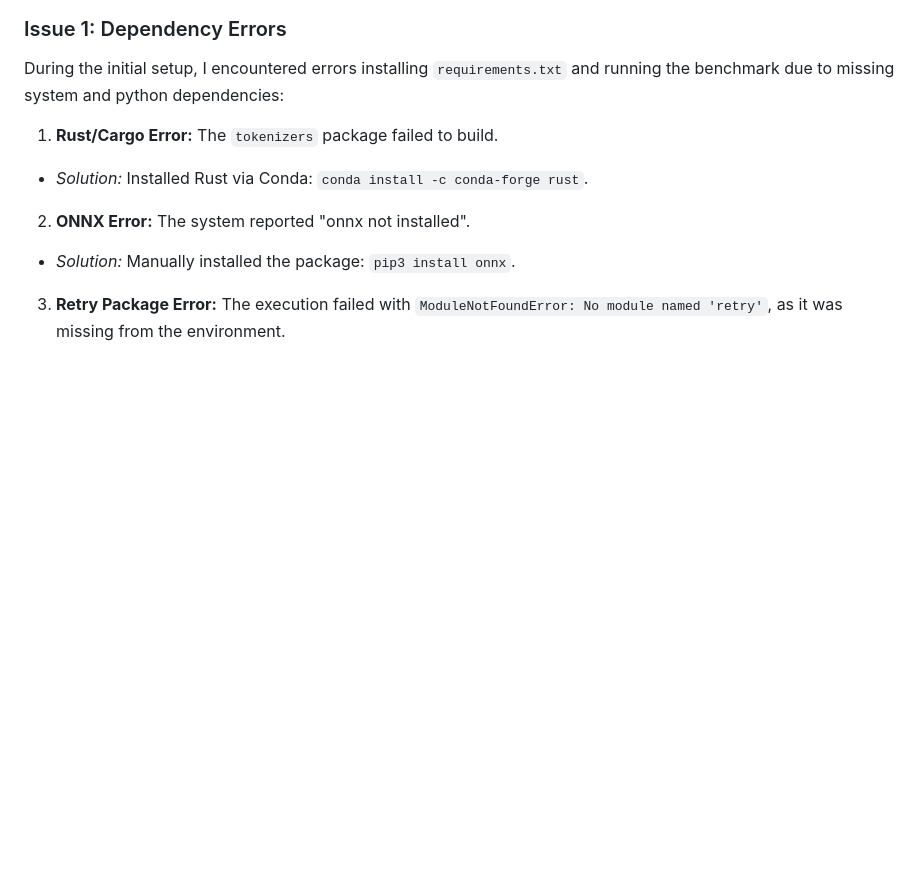
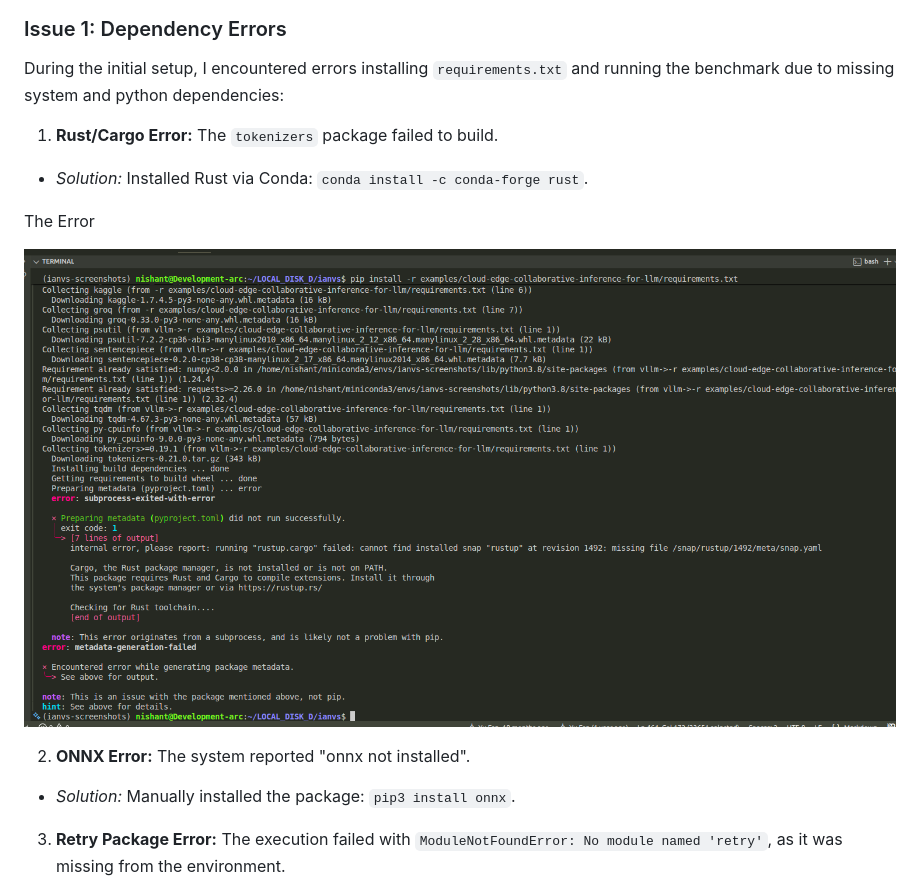
Before and after one commit to NishantSinghhhhh/test, a Markdown page: Runlog.md, the part around the change. Rendered like a GitHub page; pictures changed too: assets/pre-test-rust-error.png (added); blank space fills up the shorter version.

```diff
--- a/Runlog.md
+++ b/Runlog.md
@@ -36,6 +36,9 @@ During the initial setup, I encountered errors installing `requirements.txt` and
 1. **Rust/Cargo Error:** The `tokenizers` package failed to build.
 * *Solution:* Installed Rust via Conda: `conda install -c conda-forge rust`.
 
+The Error
+
+![Complete Dataset Run Results](./assets/pre-test-rust-error.png)
 
 2. **ONNX Error:** The system reported "onnx not installed".
 * *Solution:* Manually installed the package: `pip3 install onnx`.
```
